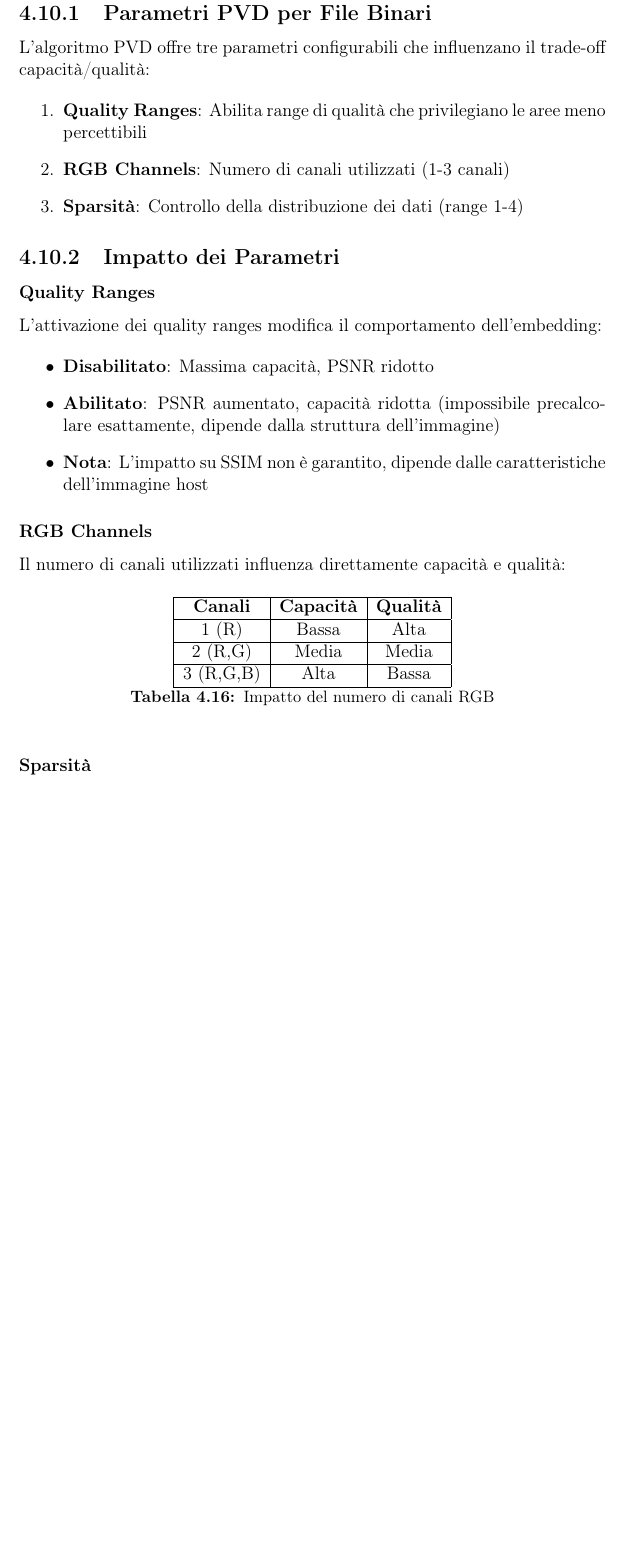
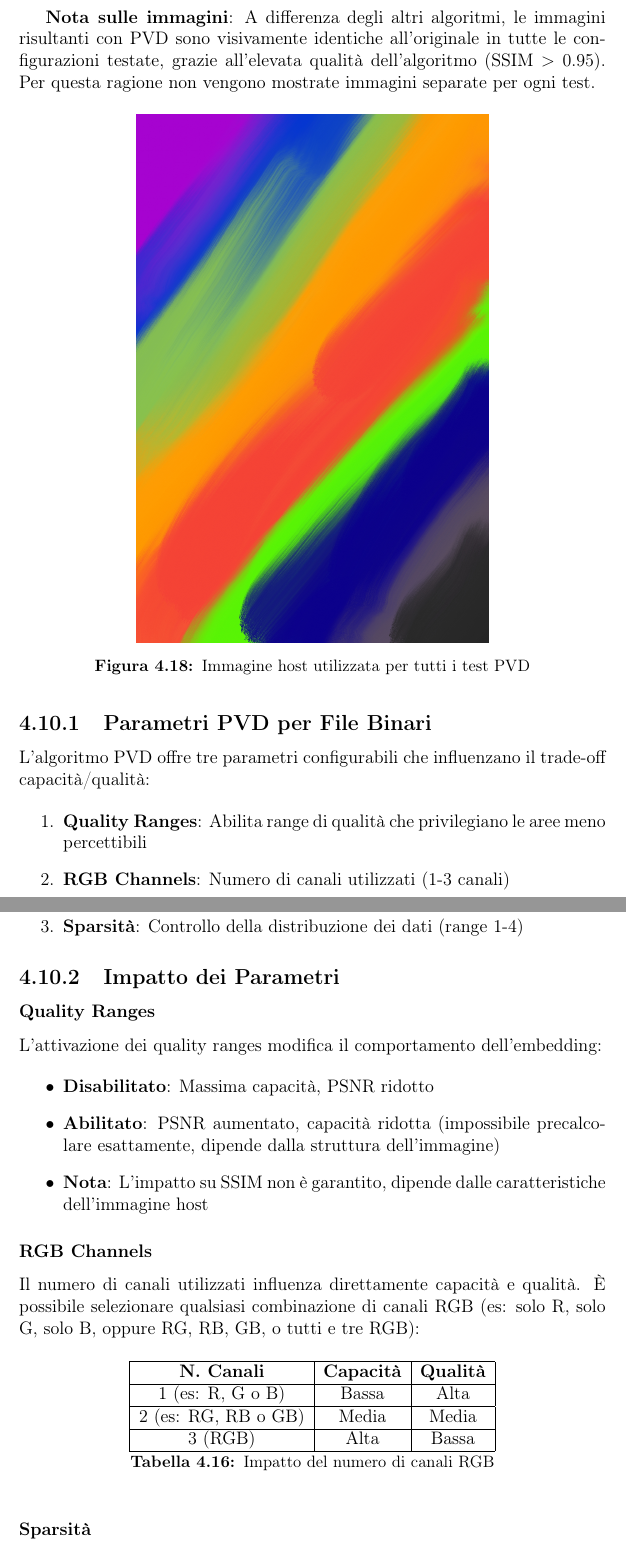
Before and after one commit to GiuseppeBellamacina/Steganography-WebApp, a LaTeX book (docs/latex/relazione.tex, which reads docs/latex/parts/capitolo4_implementazione.tex): part of page 53 of 71 before the commit and two parts of pages 53 and 54 of 72 after it, the two joined at a grey line, cut at the place of the change, the shorter picture padded with empty space. Compiled offline with pdfLaTeX.

Commit message:
feat(docs): add notes and examples for PVD algorithm

```diff
--- a/docs/latex/parts/capitolo4_implementazione.tex
+++ b/docs/latex/parts/capitolo4_implementazione.tex
@@ -812,6 +812,15 @@ I test dimostrano le caratteristiche distintive di DWT:
 
 In questa sezione presentiamo il funzionamento dell'algoritmo PVD (Pixel Value Differencing) per l'occultamento di file binari. PVD utilizza le differenze tra pixel adiacenti per nascondere i dati, offrendo un eccellente compromesso tra qualit\`a visiva e capacit\`a.
 
+\textbf{Nota sulle immagini}: A differenza degli altri algoritmi, le immagini risultanti con PVD sono visivamente identiche all'originale in tutte le configurazioni testate, grazie all'elevata qualit\`a dell'algoritmo (SSIM $>$ 0.95). Per questa ragione non vengono mostrate immagini separate per ogni test.
+
+\begin{figure}[H]
+    \centering
+    \includegraphics[width=0.6\textwidth]{assets/host.jpg}
+    \caption{Immagine host utilizzata per tutti i test PVD}
+    \label{fig:pvd_host}
+\end{figure}
+
 \subsection{Parametri PVD per File Binari}
 
 L'algoritmo PVD offre tre parametri configurabili che influenzano il trade-off capacit\`a/qualit\`a:
@@ -836,16 +845,16 @@ L'attivazione dei quality ranges modifica il comportamento dell'embedding:
 
 \subsubsection{RGB Channels}
 
-Il numero di canali utilizzati influenza direttamente capacit\`a e qualit\`a:
+Il numero di canali utilizzati influenza direttamente capacit\`a e qualit\`a. \`E possibile selezionare qualsiasi combinazione di canali RGB (es: solo R, solo G, solo B, oppure RG, RB, GB, o tutti e tre RGB):
 
 \begin{table}[H]
 \centering
 \begin{tabular}{|c|c|c|}
 \hline
-\textbf{Canali} & \textbf{Capacit\`a} & \textbf{Qualit\`a} \\ \hline
-1 (R) & Bassa & Alta \\ \hline
-2 (R,G) & Media & Media \\ \hline
-3 (R,G,B) & Alta & Bassa \\ \hline
+\textbf{N. Canali} & \textbf{Capacit\`a} & \textbf{Qualit\`a} \\ \hline
+1 (es: R, G o B) & Bassa & Alta \\ \hline
+2 (es: RG, RB o GB) & Media & Media \\ \hline
+3 (RGB) & Alta & Bassa \\ \hline
 \end{tabular}
 \caption{Impatto del numero di canali RGB}
 \end{table}
```
Also changed, not shown: docs/latex/parts/capitolo4_implementazione.tex (4 more changed lines).
